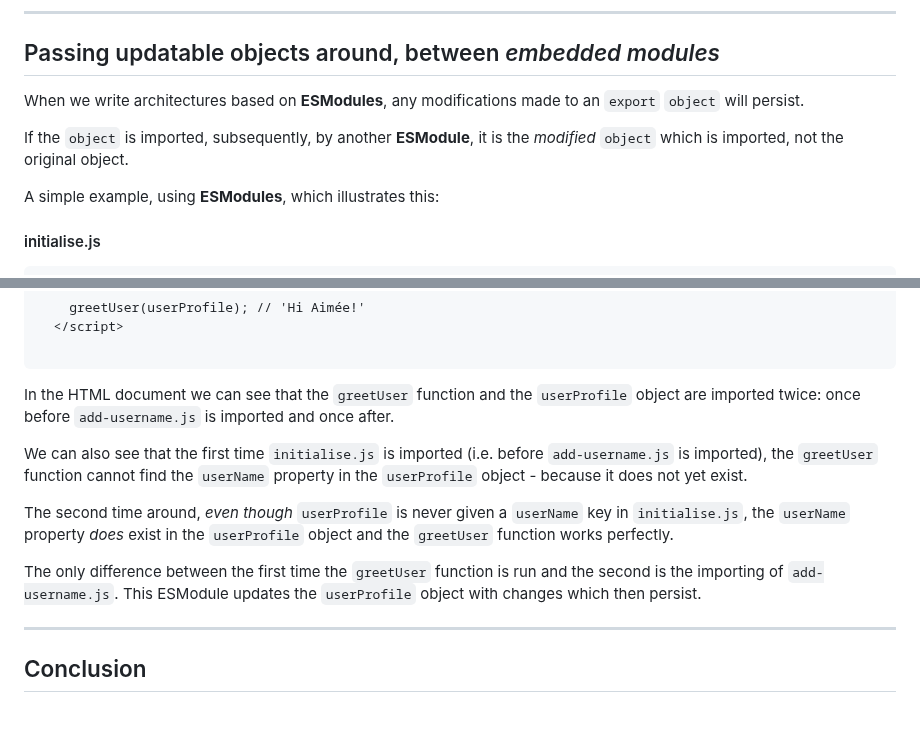
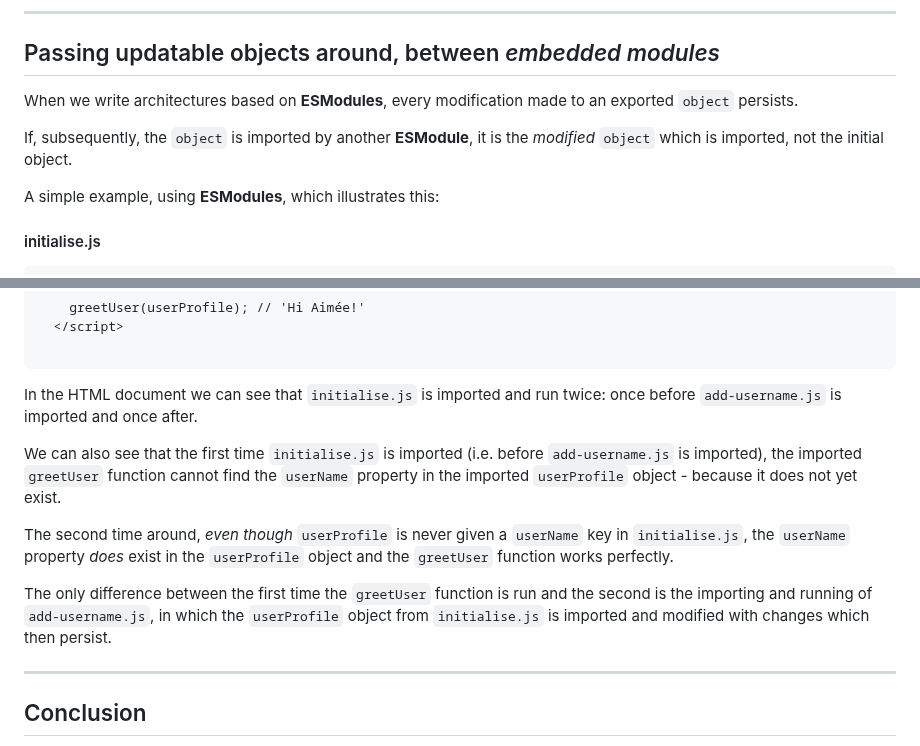
Before and after one commit to RouninMedia/Embedding-ESModules-within-your-HTML-Document, a Markdown page: README.md, 2 parts joined by grey strips. Rendered like a GitHub page; blank space fills up the shorter version.

````diff
--- a/README.md
+++ b/README.md
@@ -278,9 +278,9 @@ ______
 
 ## Passing updatable objects around, between _embedded modules_
 
-When we write architectures based on **ESModules**, any modifications made to an `export` `object` will persist.
+When we write architectures based on **ESModules**, every modification made to an exported `object` persists.
 
-If the `object` is imported, subsequently, by another **ESModule**, it is the _modified_ `object` which is imported, not the original object.
+If, subsequently, the `object` is imported by another **ESModule**, it is the _modified_ `object` which is imported, not the initial object.
 
 A simple example, using **ESModules**, which illustrates this:
 
@@ -326,13 +326,13 @@ userProfile.userName = 'Aimée';
 
 ```
 
-In the HTML document we can see that the `greetUser` function and the `userProfile` object are imported twice: once before `add-username.js` is imported and once after.
+In the HTML document we can see that `initialise.js` is imported and run twice: once before `add-username.js` is imported and once after.
 
-We can also see that the first time `initialise.js` is imported (i.e. before `add-username.js` is imported), the `greetUser` function cannot find the `userName` property in the `userProfile` object - because it does not yet exist.
+We can also see that the first time `initialise.js` is imported (i.e. before `add-username.js` is imported), the imported `greetUser` function cannot find the `userName` property in the imported `userProfile` object - because it does not yet exist.
 
 The second time around, _even though_ `userProfile` is never given a `userName` key in `initialise.js`, the `userName` property _does_ exist in the `userProfile`  object and the `greetUser` function works perfectly.
 
-The only difference between the first time the `greetUser` function is run and the second is the importing of `add-username.js`. This ESModule updates the `userProfile` object with changes which then persist.
+The only difference between the first time the `greetUser` function is run and the second is the importing and running of `add-username.js`, in which the `userProfile` object from `initialise.js` is imported and modified with changes which then persist.
 
 ______
 
````
